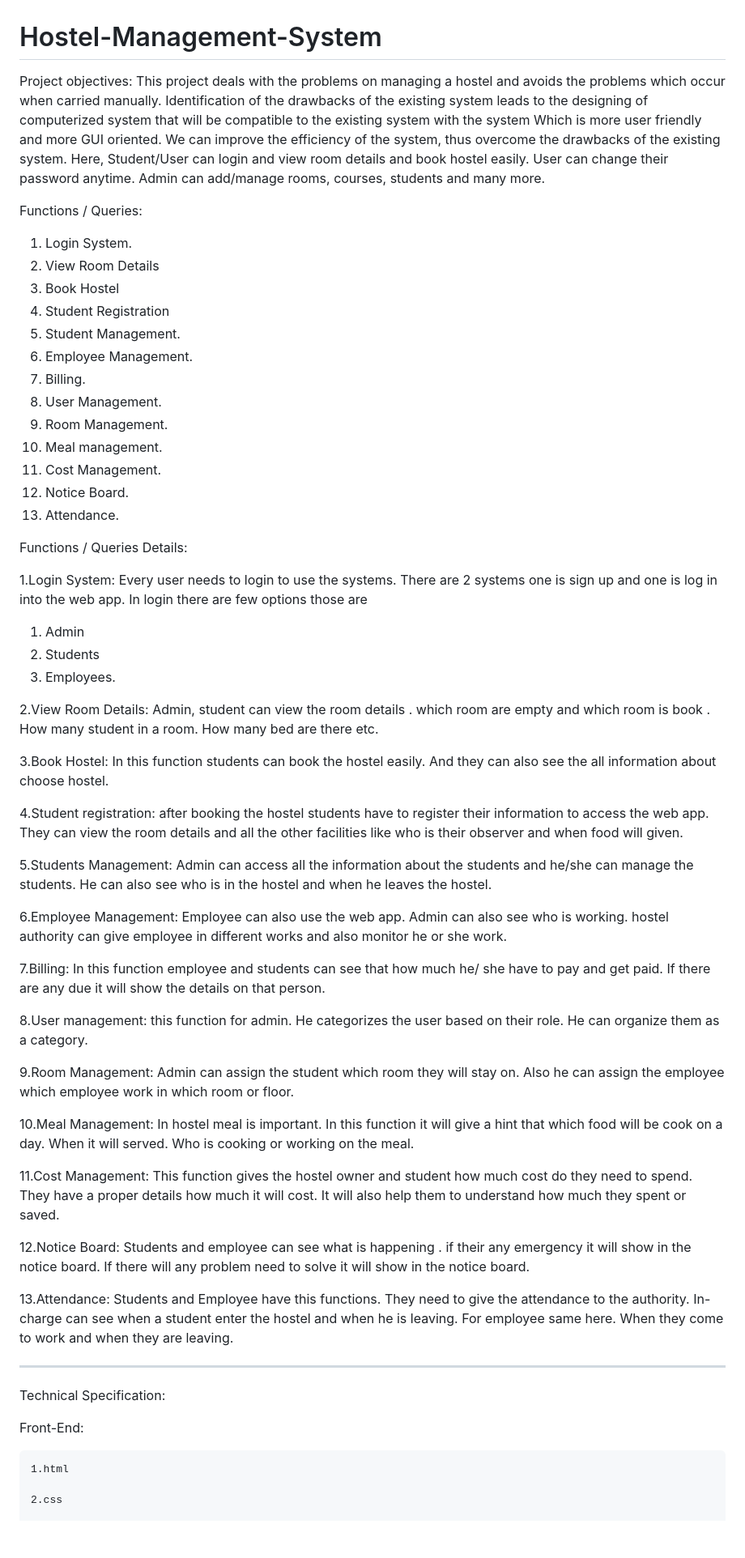
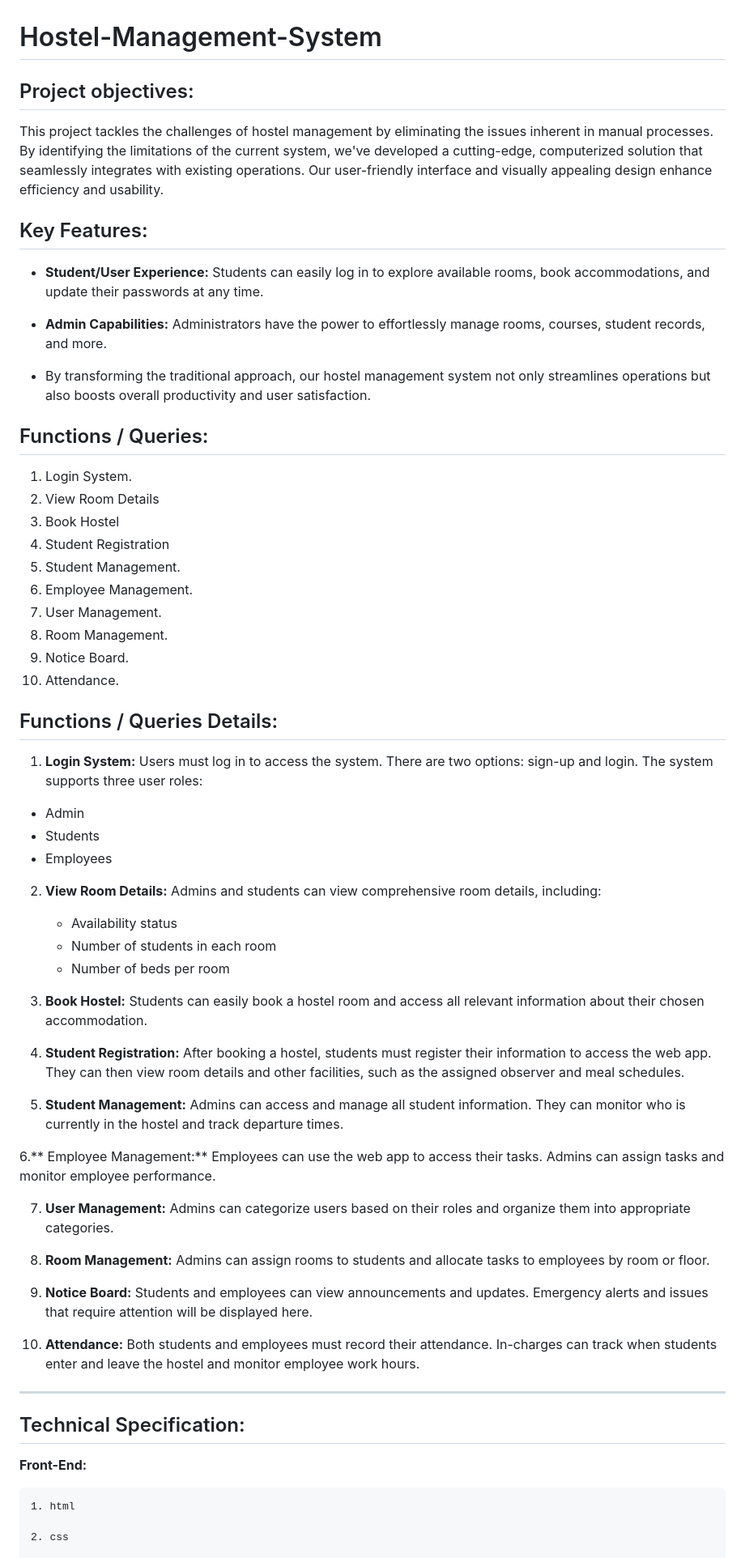
Before and after one commit to Tarun-Kumar19/Hostel_Management_System, a Markdown page: README.md, the part around the change printed below. Shown: that part at 81% size. Rendered like a GitHub page; blank space fills up the shorter version.

```diff
--- a/README.md
+++ b/README.md
@@ -1,60 +1,72 @@
 # Hostel-Management-System
-Project objectives:
-This project deals with the problems on managing a hostel and avoids the problems which occur when carried manually. Identification of the drawbacks of the existing system leads to the designing of computerized system that will be compatible to the existing system with the system Which is more user friendly and more GUI oriented. We can improve the efficiency of the system, thus overcome the drawbacks of the existing system. Here, Student/User can login and view room details and book hostel easily. User can change their password anytime. Admin can add/manage rooms, courses, students and many more.
+## Project objectives:
+This project tackles the challenges of hostel management by eliminating the issues inherent in manual processes. By identifying the limitations of the current system, we've developed a cutting-edge, computerized solution that seamlessly integrates with existing operations. Our user-friendly interface and visually appealing design enhance efficiency and usability.
 
-Functions / Queries:
+## Key Features:
+
+* **Student/User Experience:** Students can easily log in to explore available rooms, book accommodations, and update their passwords at any time.
+* **Admin Capabilities:** Administrators have the power to effortlessly manage rooms, courses, student records, and more.
+
+* By transforming the traditional approach, our hostel management system not only streamlines operations but also boosts overall productivity and user satisfaction.
+
+## Functions / Queries:
 1.	Login System.
 2.	View Room Details
 3.	Book Hostel
 4.	Student Registration
 5.	Student Management.
 6.	Employee Management.
-7.	Billing.
-8.	User Management.
-9.	Room Management.
-10.	Meal management.
-11.	Cost Management.
-12.	Notice Board.
-13.	Attendance.
+7.	User Management.
+8.	Room Management.
+9.	Notice Board.
+10.	Attendance.
 
-Functions / Queries Details:
+## Functions / Queries Details:
 
-1.Login System: Every user needs to login to use the systems. There are 2 systems one is sign up and one is log in into the web app. In login there are few options those are
-1.	Admin
-2.	Students
-3.	Employees.
+1. **Login System:**
+Users must log in to access the system. There are two options: sign-up and login. The system supports three user roles:
 
-2.View Room Details: Admin, student can view the room details . which room are empty and which room is book . How many student in a room. How many bed are there etc.
+* Admin
+* Students
+* Employees
 
-3.Book Hostel: In this function students can book the hostel easily. And they can also see the all information about choose hostel.
+2. **View Room Details:**
+Admins and students can view comprehensive room details, including:
 
-4.Student registration: after booking the hostel students have to register their information to access the web app. They can view the room details and all the other facilities like who is their observer and when food will given.
+    * Availability status
+    * Number of students in each room
+    * Number of beds per room
 
-5.Students Management: Admin can access all the information about the students and he/she can manage the students. He can also see who is in the hostel and when he leaves the hostel.
+3. **Book Hostel:**
+Students can easily book a hostel room and access all relevant information about their chosen accommodation.
 
-6.Employee Management: Employee can also use the web app. Admin can also see who is working.  hostel authority can give employee in different works and also monitor he or she work.
+4. **Student Registration:**
+After booking a hostel, students must register their information to access the web app. They can then view room details and other facilities, such as the assigned observer and meal schedules.
 
-7.Billing: In this function employee and students can see that how much he/ she have to pay and get paid. If there are any due it will show the details on that person.
+5. **Student Management:**
+Admins can access and manage all student information. They can monitor who is currently in the hostel and track departure times.
 
-8.User management: this function for admin. He categorizes the user based on their role. He can organize them as a category.
+6.** Employee Management:**
+Employees can use the web app to access their tasks. Admins can assign tasks and monitor employee performance.
 
-9.Room Management: Admin can assign the student which room they will stay on. Also he can assign the employee which employee work in which room or floor.
+7. **User Management:**
+Admins can categorize users based on their roles and organize them into appropriate categories.
 
-10.Meal Management: In hostel meal is important. In this function it will give a hint that which food will be cook on a day. When it will served. Who is cooking or working on the meal.
+8. **Room Management:**
+Admins can assign rooms to students and allocate tasks to employees by room or floor.
 
-11.Cost Management: This function gives the hostel owner and student how much cost do they need to spend. They have a proper details how much it will cost. It will also help them to understand how much they spent or saved.
+9. **Notice Board:**
+Students and employees can view announcements and updates. Emergency alerts and issues that require attention will be displayed here.
 
-12.Notice Board: Students and employee can see what is happening . if their any emergency it will show in the notice board. If there will any problem need to solve it will show in the notice board.
-
-13.Attendance: Students and Employee have this functions. They need to give the attendance to the authority. In-charge can see when a student enter the hostel and when he is leaving. For employee same here. When they come to work and when they are leaving.
-
+10. **Attendance:**
+Both students and employees must record their attendance. In-charges can track when students enter and leave the hostel and monitor employee work hours.
 ----------------------------------------------------------
 
-Technical Specification:
+## Technical Specification:
 
-Front-End:
+**Front-End:**
 
-    1.html
+    1. html
 
-    2.css
+    2. css
 
```
Also changed, not shown: other parts of README.md (+11 -18 lines).
